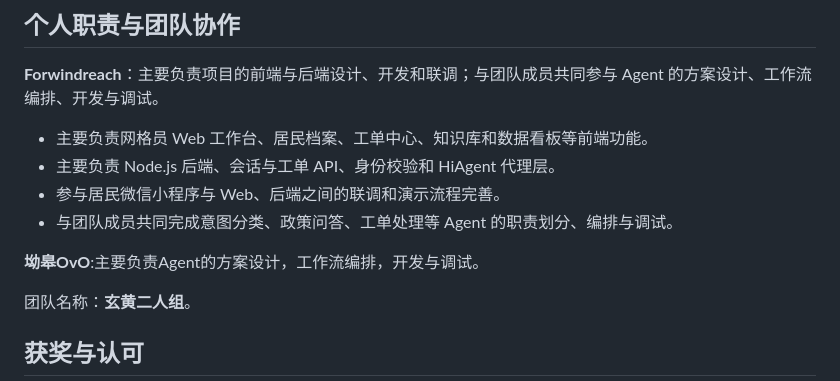
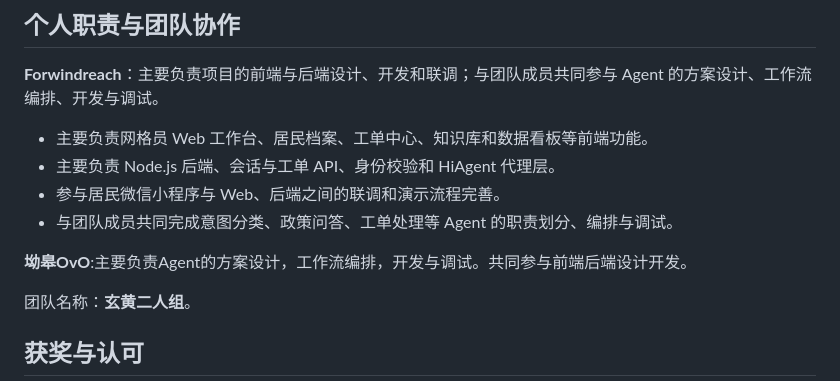
Before and after one commit to Forwindreach/digital-grid-agent, a Markdown page: README.md, the part around the change. Drawn GitHub-style.

```diff
--- a/README.md
+++ b/README.md
@@ -146,7 +146,7 @@ npm start
 - 参与居民微信小程序与 Web、后端之间的联调和演示流程完善。
 - 与团队成员共同完成意图分类、政策问答、工单处理等 Agent 的职责划分、编排与调试。
 
-**坳皋OvO**:主要负责Agent的方案设计，工作流编排，开发与调试。
+**坳皋OvO**:主要负责Agent的方案设计，工作流编排，开发与调试。共同参与前端后端设计开发。
 
 团队名称：**玄黄二人组**。
 
```
